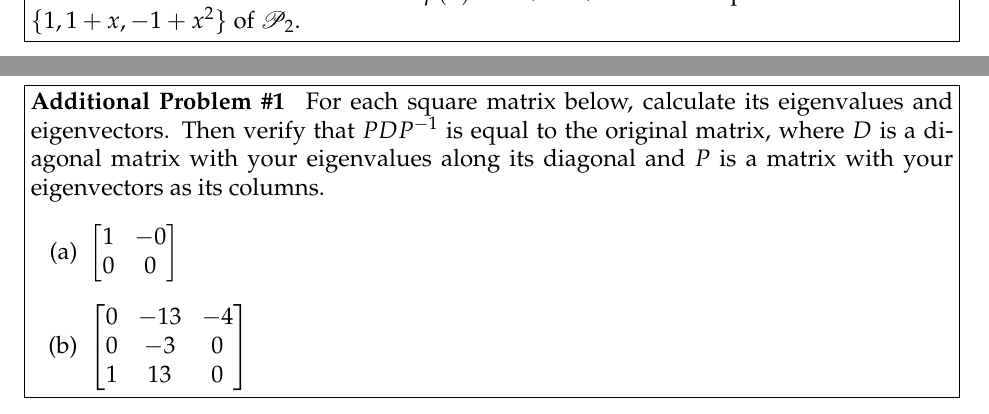
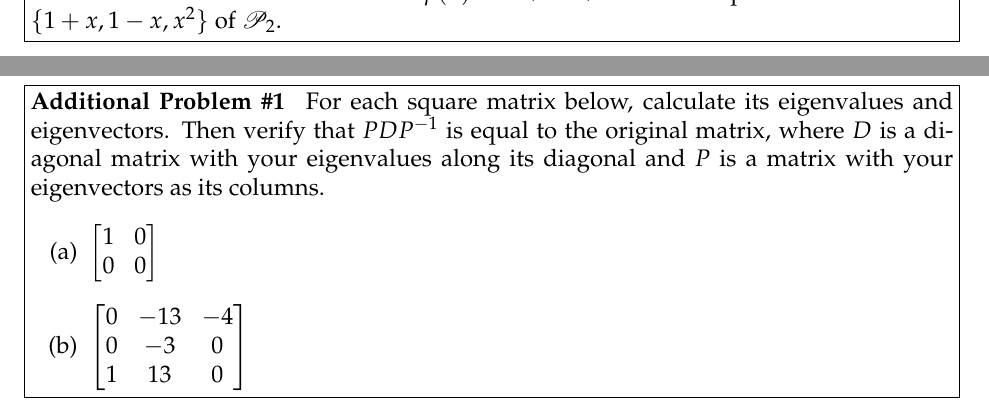
Before and after one commit to 777jon/math65-psets, a LaTeX document (may_18.tex): two parts of pages 3 and 8 of 8, joined at a grey line, cut so that both start at the same text. Compiled offline with pdfLaTeX.

Commit message:
Update may_18 pset
* fix typo in problem 6.2.28
* fix typo in additional problem 1

```diff
--- a/may_18.tex
+++ b/may_18.tex
@@ -46,7 +46,7 @@
 
 \begin{problem}[6.2.28]
     Find the coordinate vector of $p(x)=1+2x+3x^2$ with respect to the basis
-    $\mathcal{B}=\{1,1+x,-1+x^2\}$ of $\mathscr{P}_2$.
+    $\mathcal{B}=\{1+x,1-x,x^2\}$ of $\mathscr{P}_2$.
 \end{problem}
 \begin{solution}
     \vfill
@@ -99,7 +99,7 @@
     diagonal matrix with your eigenvalues along its diagonal and $P$ is a matrix
     with your eigenvectors as its columns.
     \begin{enumerate}
-        \item $\m{1&-0\\0&0}$
+        \item $\m{1&0\\0&0}$
         \item $\m{0&-13&-4\\0&-3&0\\1&13&0}$
     \end{enumerate}
 \end{problem}
```
Also changed, not shown: may_18.pdf.
